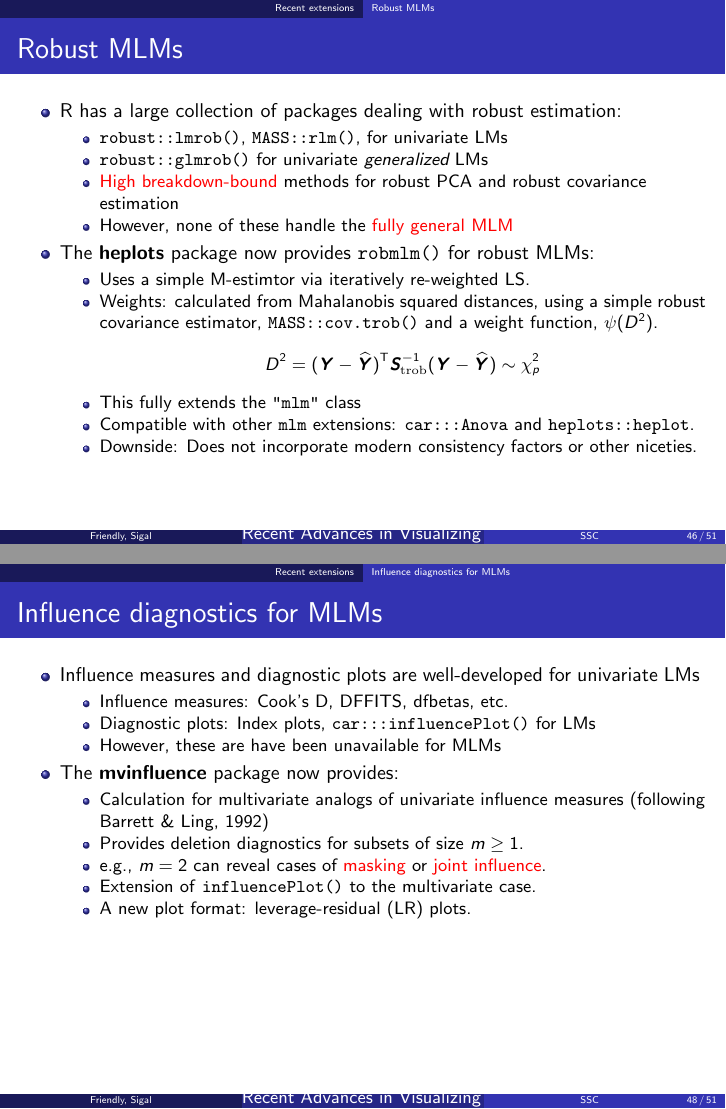
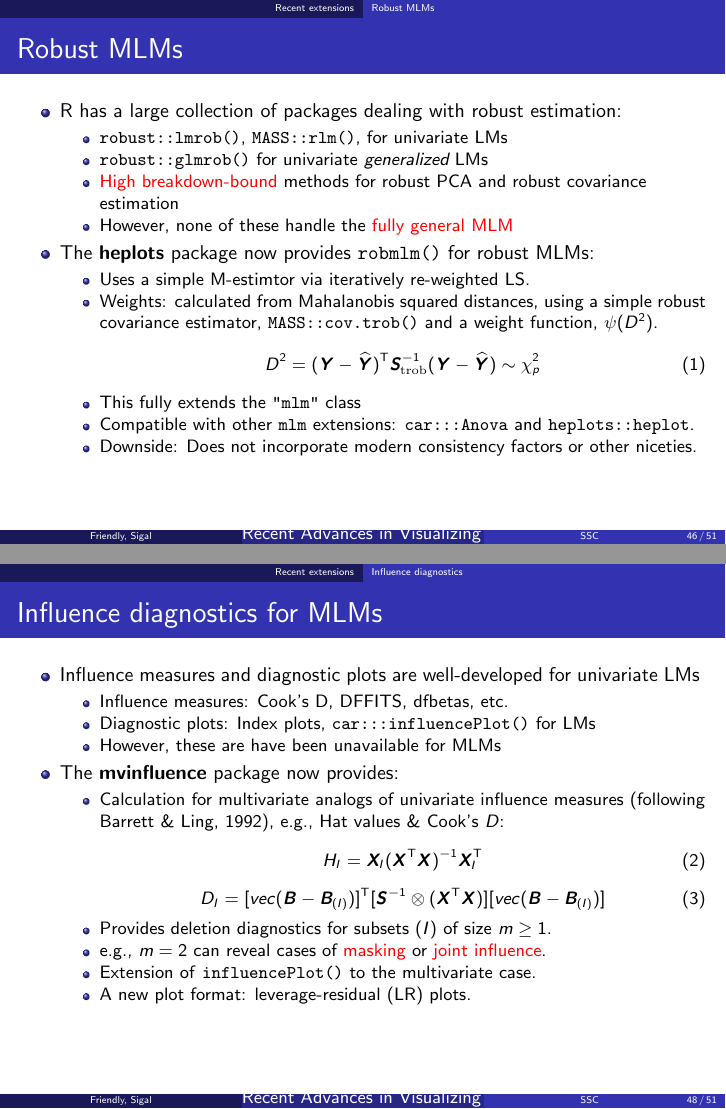
Before and after one commit to friendly/ssc2013, LaTeX slides (ssc2013.tex, which reads frames/mvinfluence.tex, frames/robust.tex): pages 54 and 56 of 62, joined at a grey line. Compiled offline with pdfLaTeX.

Commit message:
small changes to mvinfluence.tex

```diff
--- a/frames/mvinfluence.tex
+++ b/frames/mvinfluence.tex
@@ -12,8 +12,18 @@
     The \package{mvinfluence} now provides:
     \begin{itemize}
     \item Calculation for multivariate analogs of univariate influence measures
-    (following Barrett \& Ling, 1992)
-    \item Provides deletion diagnostics for subsets of size $m \ge 1$.
+    (following Barrett \& Ling, 1992), e.g., Hat values \& Cook's $D$:
+    \begin{equation}
+    	H_I = \mat{X}_I
+    	      (\mat{X}\trans\mat{X})^{-1}
+    	      \mat{X}_I\trans
+    \end{equation}
+    \begin{equation}
+    	D_I = [vec(\mat{B} - \mat{B}_{(I)})]\trans
+    	      [\mat{S}^{-1} \otimes (\mat{X}\trans\mat{X})]
+    	      [vec(\mat{B} - \mat{B}_{(I)})]
+    \end{equation}
+    \item Provides deletion diagnostics for subsets $(I)$ of size $m \ge 1$.
     \item e.g., $m=2$ can reveal cases of \alert{masking} or \alert{joint influence}.
     \item Extension of \code{influencePlot()} to the multivariate case.
     \item A new plot format: leverage-residual (LR) plots.
--- a/frames/robust.tex
+++ b/frames/robust.tex
@@ -16,10 +16,10 @@
     \item Weights: calculated from Mahalanobis squared distances, using
     a simple robust covariance estimator, \code{MASS::cov.trob()}
     and a weight function, $\psi (D^2)$.
-    \[
+    \begin{equation}
     D^2 = (\mat{Y} - \widehat{\mat{Y}})\trans \mat{S}_{\mathrm{trob}}^{-1} (\mat{Y} - \widehat{\mat{Y}})
        \sim \chi^2_p
-    \]
+    \end{equation}
     \item This fully extends the \code{"mlm"} class
     \item Compatible with other  \code{mlm} extensions: \code{car:::Anova} and
 			\code{heplots::heplot}.
```
Also changed, not shown: ssc2013.tex (+1 -1 lines), ssc2013.pdf, frames/mvinfluence.tex (2 more changed lines), 2 other files.
